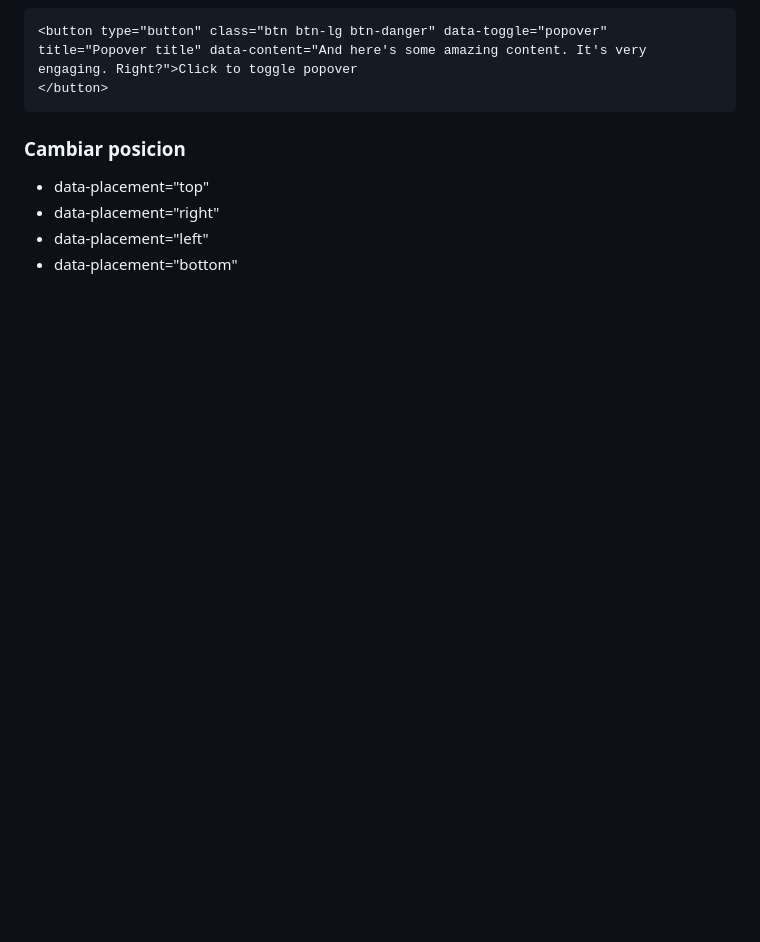
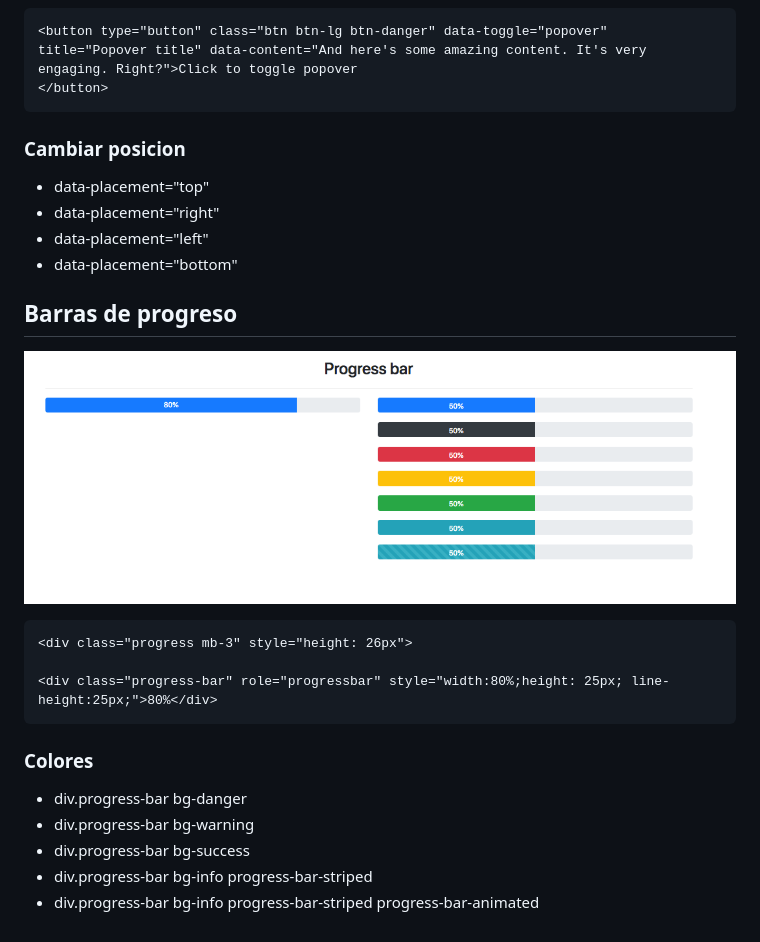
Before and after one commit to wbravoanoni/bootstrap_master, a Markdown page: README.md, the part around the change. Rendered like a GitHub page; pictures changed too: asset/img/progress_bar.png (added); blank space fills up the shorter version.

Commit message:
progress bar

```diff
--- a/README.md
+++ b/README.md
@@ -611,3 +611,21 @@ ul.nav nav-tabs
 - data-placement="right"
 - data-placement="left"
 - data-placement="bottom"
+
+## Barras de progreso
+
+![popover](asset/img/progress_bar.png)
+
+~~~
+<div class="progress mb-3" style="height: 26px">
+
+<div class="progress-bar" role="progressbar" style="width:80%;height: 25px; line-height:25px;">80%</div>
+~~~
+
+### Colores
+
+- div.progress-bar bg-danger
+- div.progress-bar bg-warning
+- div.progress-bar bg-success
+- div.progress-bar bg-info progress-bar-striped
+- div.progress-bar bg-info progress-bar-striped progress-bar-animated
```
Also changed, not shown: 2 other files.
